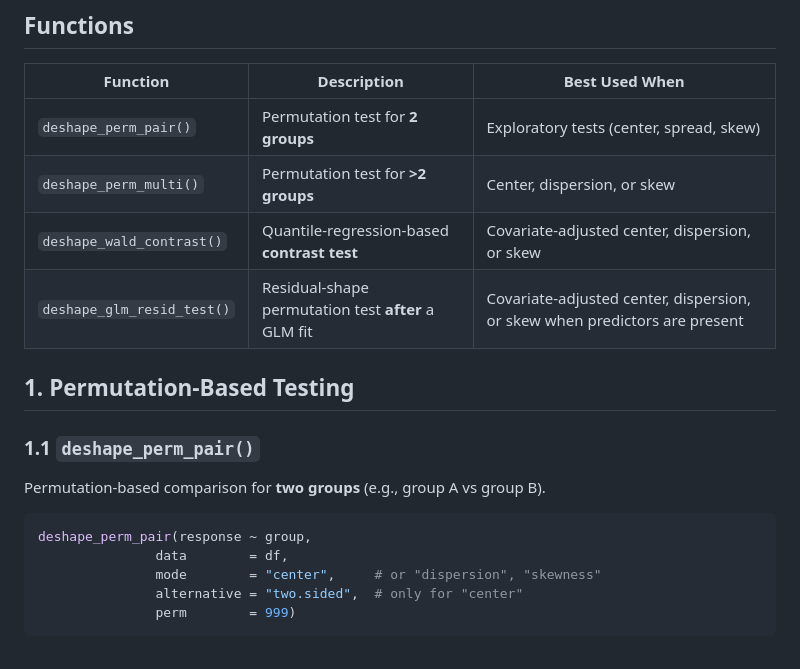
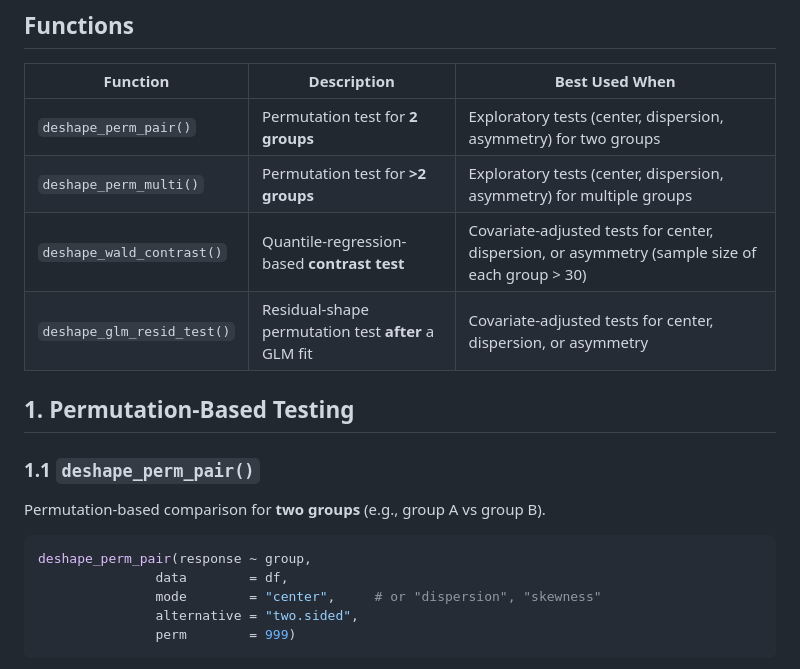
Before and after one commit to bioscinema/DeSHAPE, a Markdown page: README.md, the part around the change. Rendered like a GitHub page.

````diff
--- a/README.md
+++ b/README.md
@@ -27,10 +27,10 @@ library(DeSHAPE)
 
 | Function                  | Description                                               | Best Used When                                                             |
 |---------------------------|-----------------------------------------------------------|----------------------------------------------------------------------------|
-| `deshape_perm_pair()`     | Permutation test for **2 groups**                         | Exploratory tests (center, spread, skew)                                   |
-| `deshape_perm_multi()`    | Permutation test for **>2 groups**                        | Center, dispersion, or skew                                                |
-| `deshape_wald_contrast()` | Quantile-regression-based **contrast test**               | Covariate-adjusted center, dispersion, or skew                             |
-| `deshape_glm_resid_test()`| Residual-shape permutation test **after** a GLM fit       | Covariate-adjusted center, dispersion, or skew when predictors are present |
+| `deshape_perm_pair()`     | Permutation test for **2 groups**                         | Exploratory tests (center, dispersion, asymmetry) for two groups                                 |
+| `deshape_perm_multi()`    | Permutation test for **>2 groups**                        | Exploratory tests (center, dispersion, asymmetry) for multiple groups                                                |
+| `deshape_wald_contrast()` | Quantile-regression-based **contrast test**               | Covariate-adjusted tests for center, dispersion, or asymmetry (sample size of each group > 30)                            |
+| `deshape_glm_resid_test()`| Residual-shape permutation test **after** a GLM fit       | Covariate-adjusted tests for center, dispersion, or asymmetry   |
 
 
 
@@ -45,7 +45,7 @@ Permutation-based comparison for **two groups** (e.g., group A vs group B).
 deshape_perm_pair(response ~ group,
                data        = df,
                mode        = "center",     # or "dispersion", "skewness"
-               alternative = "two.sided",  # only for "center"
+               alternative = "two.sided",
                perm        = 999)
 ```
 
````
